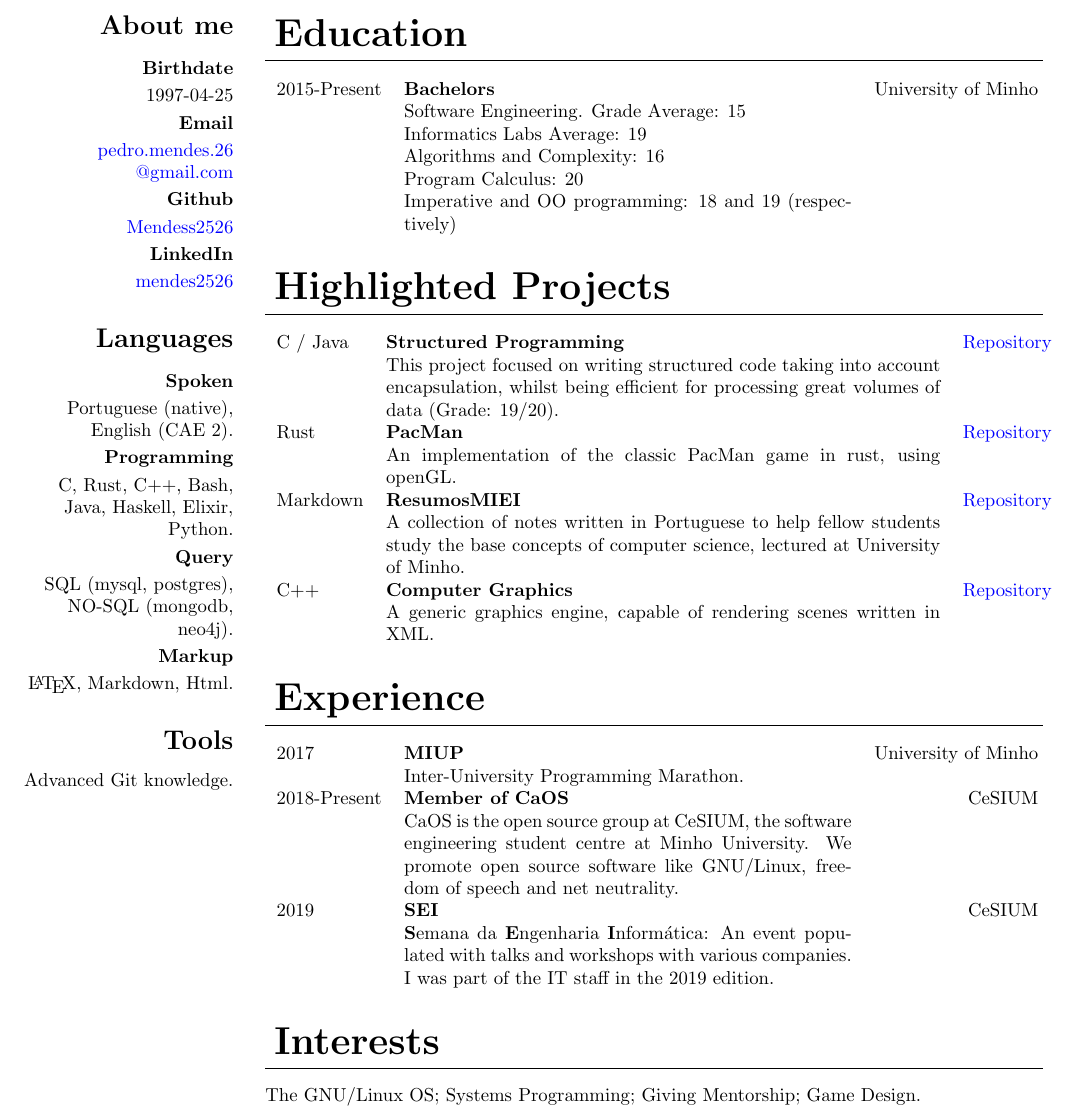
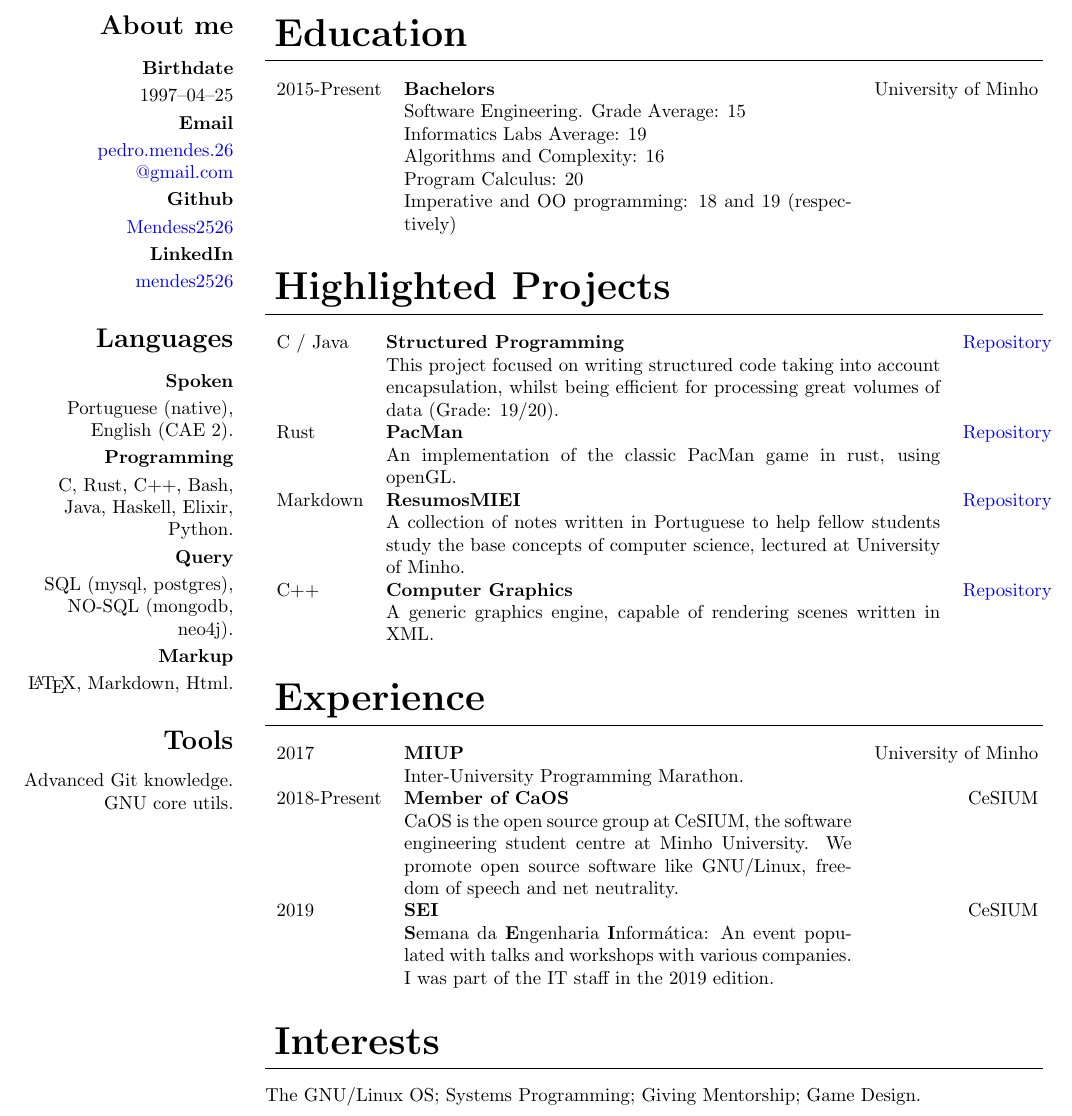
Before and after one commit to mendess/CV, a LaTeX CV (cv.tex): part of the page, cut so that both start at the same text. Compiled offline with pdfLaTeX.

Commit message:
Mon 27 May 12:04:53 BST 2019

```diff
--- a/cv.tex
+++ b/cv.tex
@@ -58,7 +58,7 @@
     \begin{flushright}
         \subsection{\hfill About me}
         \subsubsection{\hfill Birthdate}
-        1997-04-25
+        1997--04--25
         \subsubsection{\hfill Email}
         \href{mailto:pedro.mendes.26@gmail.com}{pedro.mendes.26\\@gmail.com}
         \subsubsection{\hfill Github}
@@ -77,6 +77,7 @@
         \LaTeX, Markdown, Html.
         \subsection{\hfill Tools}
         Advanced Git knowledge.
+        GNU core utils.
     \end{flushright}
 \end{textblock}
 \begin{textblock}{7.3} (2.3,1.8)
@@ -97,7 +98,7 @@
         encapsulation, whilst being efficient for processing great volumes of
         data (Grade: 19/20). &\\
         Rust & \textbf{PacMan} & \href{https://github.com/Mendess2526/rust-pacman}{Repository}\\
-        & An implementation of the classic PacMan game in rust, using openGL. &\\
+        & An implementation of the classic PacMan game in rust, using openGL.\@ &\\
         Markdown & \textbf{ResumosMIEI} & \href{https://github.com/Mendess2526/ResumosMIEI}{Repository}\\
         & A collection of notes written in Portuguese to help fellow students
         study the base concepts of computer science, lectured at University of
@@ -121,7 +122,7 @@
     \end{tabular}
 
     \section{Interests}
-    The GNU/Linux OS; Systems Programming; Giving Mentorship; Game Design.
+    The GNU/Linux OS\@; Systems Programming\@; Giving Mentorship\@; Game Design.
 
 \end{textblock}
 
```
Also changed, not shown: cv.pdf.
